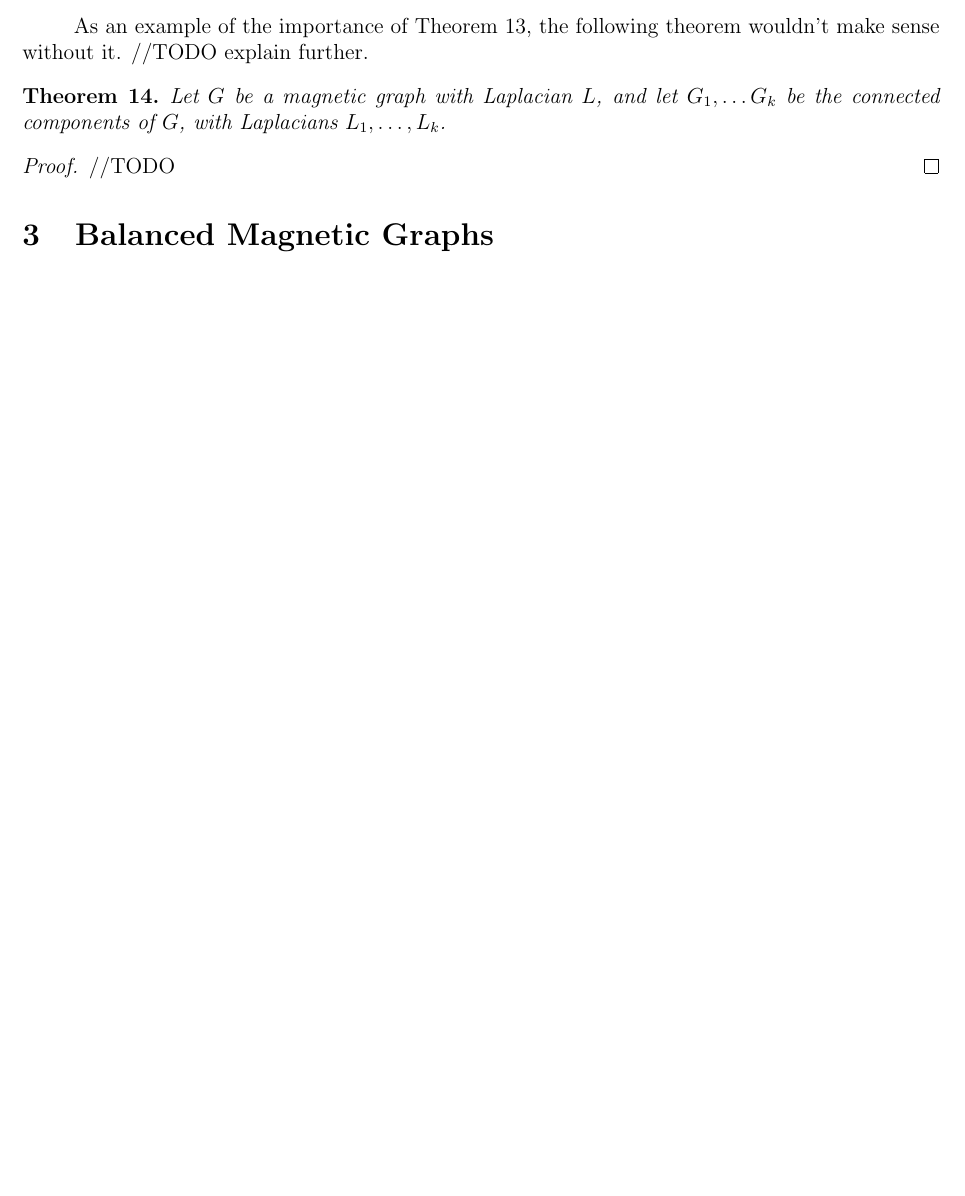
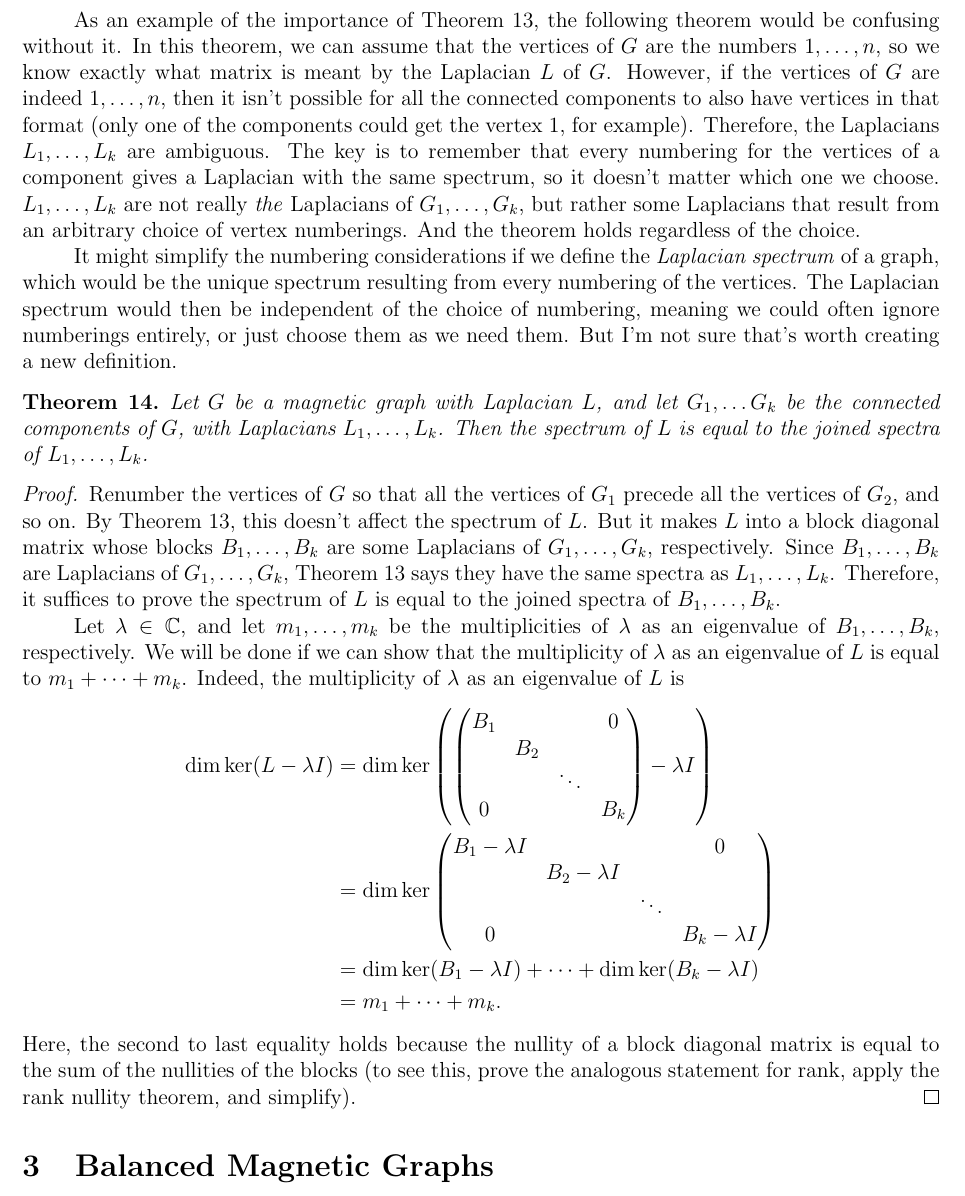
Before and after one commit to RyanChimienti/math-research-spring-2020, a LaTeX document (document.tex): part of page 4 of 10 before the commit and part of page 5 of 11 after it, cut so that both start at the same text, the shorter picture padded with empty space. Compiled offline with pdfLaTeX.

Commit message:
Finished all remaining TODOs, filled in skeleton sections with proofs

```diff
--- a/document.tex
+++ b/document.tex
@@ -226,12 +246,38 @@ Let $G$ be a magnetic graph with vertices $\set*{1, \dots, n}$. Then renumbering
 \end{proof}
 
-As an example of the importance of \cref{renumbering vertices doesn't change Laplacian spectrum}, the following theorem wouldn't make sense without it. //TODO explain further.
+As an example of the importance of \cref{renumbering vertices doesn't change Laplacian spectrum}, the following theorem would be confusing without it. In this theorem, we can assume that the vertices of $G$ are the numbers $1, \dots, n$, so we know exactly what matrix is meant by the Laplacian $L$ of $G$. However, if the vertices of $G$ are indeed $1, \dots, n$, then it isn't possible for all the connected components to also have vertices in that format (only one of the components could get the vertex 1, for example). Therefore, the Laplacians $L_1, \dots, L_k$ are ambiguous. The key is to remember that every numbering for the vertices of a component gives a Laplacian with the same spectrum, so it doesn't matter which one we choose. $L_1, \dots, L_k$ are not really \textit{the} Laplacians of $G_1, \dots, G_k$, but rather some Laplacians that result from an arbitrary choice of vertex numberings. And the theorem holds regardless of the choice.
+
+It might simplify the numbering considerations if we define the \textit{Laplacian spectrum} of a graph, which would be the unique spectrum resulting from every numbering of the vertices. The Laplacian spectrum would then be independent of the choice of numbering, meaning we could often ignore numberings entirely, or just choose them as we need them. But I'm not sure that's worth creating a new definition.
 
 \begin{thm}\label{spectrum is sum of spectra of connected components}
-Let $G$ be a magnetic graph with Laplacian $L$, and let $G_1, \dots G_k$ be the connected components of $G$, with Laplacians $L_1, \dots, L_k$.
+Let $G$ be a magnetic graph with Laplacian $L$, and let $G_1, \dots G_k$ be the connected components of $G$, with Laplacians $L_1, \dots, L_k$. Then the spectrum of $L$ is equal to the joined spectra of $L_1, \dots, L_k$.
 \end{thm}
 \begin{proof}
-//TODO
+Renumber the vertices of $G$ so that all the vertices of $G_1$ precede all the vertices of $G_2$, and so on. By \cref{renumbering vertices doesn't change Laplacian spectrum}, this doesn't affect the spectrum of $L$. But it makes $L$ into a block diagonal matrix whose blocks $B_1, \dots, B_k$ are some Laplacians of $G_1, \dots, G_k$, respectively. Since $B_1, \dots, B_k$ are Laplacians of $G_1, \dots, G_k$, \cref{renumbering vertices doesn't change Laplacian spectrum} says they have the same spectra as $L_1, \dots, L_k$. Therefore, it suffices to prove the spectrum of $L$ is equal to the joined spectra of $B_1, \dots, B_k$.
+
+Let $\lambda \in \C$, and let $m_1, \dots, m_k$ be the multiplicities of $\lambda$ as an eigenvalue of $B_1, \dots, B_k$, respectively. We will be done if we can show that the multiplicity of $\lambda$ as an eigenvalue of $L$ is equal to $m_1 + \dots + m_k$. Indeed, the multiplicity of $\lambda$ as an eigenvalue of $L$ is
+\begin{align*}
+\dim \ker (L - \lambda I)
+&= \dim \ker \left(
+\begin{pmatrix}
+B_1 &  &  & 0 \\
+ & B_2 &  &  \\
+  &   & \ddots &  \\
+0 &  &  & B_k
+\end{pmatrix}
+- \lambda I
+\right) \\
+&= \dim \ker
+\begin{pmatrix}
+B_1 - \lambda I &  &  & 0 \\
+ & B_2 - \lambda I &  &  \\
+  &   & \ddots &  \\
+0 &  &  & B_k - \lambda I
+\end{pmatrix} \\
+&= \dim \ker (B_1 - \lambda I) + \dots + \dim \ker (B_k - \lambda I) \\
+&= m_1 + \dots + m_k.
+\end{align*}
+Here, the second to last equality holds because the nullity of a block diagonal matrix is equal to the sum of the nullities of the blocks (to see this, prove the analogous statement for rank, apply the rank nullity theorem, and simplify).
 \end{proof}
 
 \section{Balanced Magnetic Graphs}
```
Also changed, not shown: document.pdf, document.tex (26 more changed lines).
